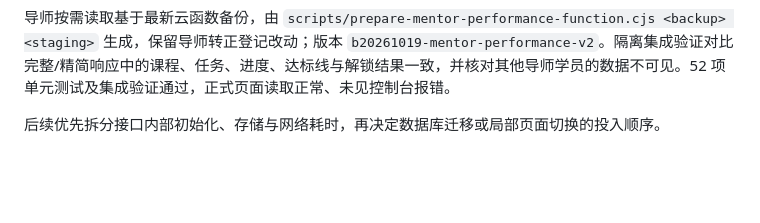
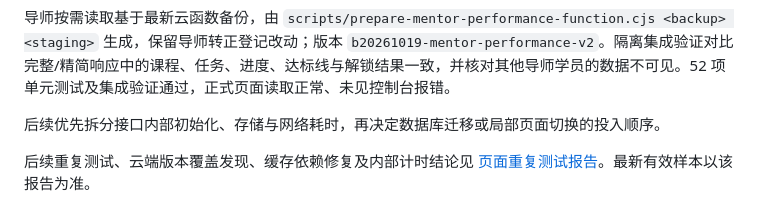
Before and after one commit to siruananan-alt/xhykt, a Markdown page: docs/performance-20261019.md, the part around the change. Drawn GitHub-style; blank space fills up the shorter version.

Commit message:
docs: record verified navigation timings and compatibility regression fixes

```diff
--- a/docs/performance-20261019.md
+++ b/docs/performance-20261019.md
@@ -32,3 +32,5 @@
 导师按需读取基于最新云函数备份，由 `scripts/prepare-mentor-performance-function.cjs <backup> <staging>` 生成，保留导师转正登记改动；版本 `b20261019-mentor-performance-v2`。隔离集成验证对比完整/精简响应中的课程、任务、进度、达标线与解锁结果一致，并核对其他导师学员的数据不可见。52 项单元测试及集成验证通过，正式页面读取正常、未见控制台报错。
 
 后续优先拆分接口内部初始化、存储与网络耗时，再决定数据库迁移或局部页面切换的投入顺序。
+
+后续重复测试、云端版本覆盖发现、缓存依赖修复及内部计时结论见 [页面重复测试报告](navigation-testing-20261019.md)。最新有效样本以该报告为准。
```
Also changed, not shown: docs/navigation-testing-20261019.md (added, +36 -0 lines).
